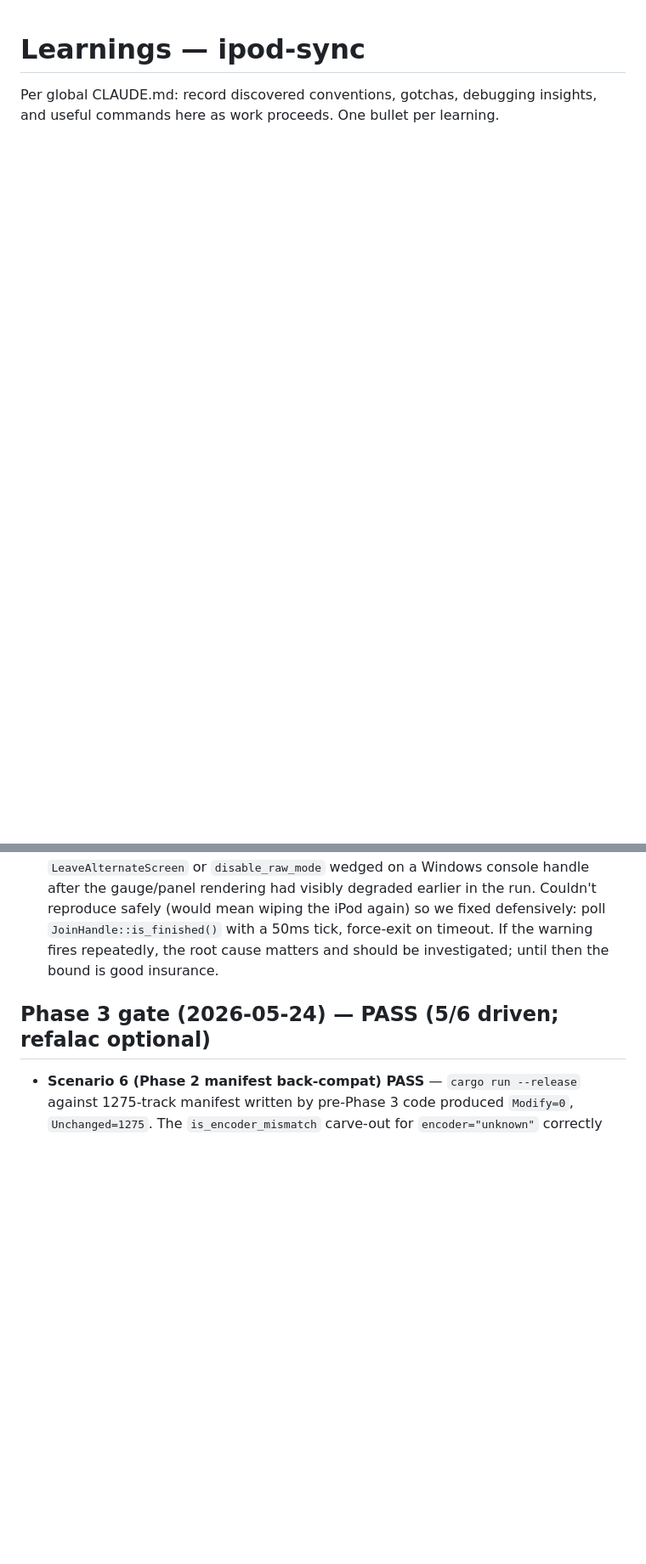
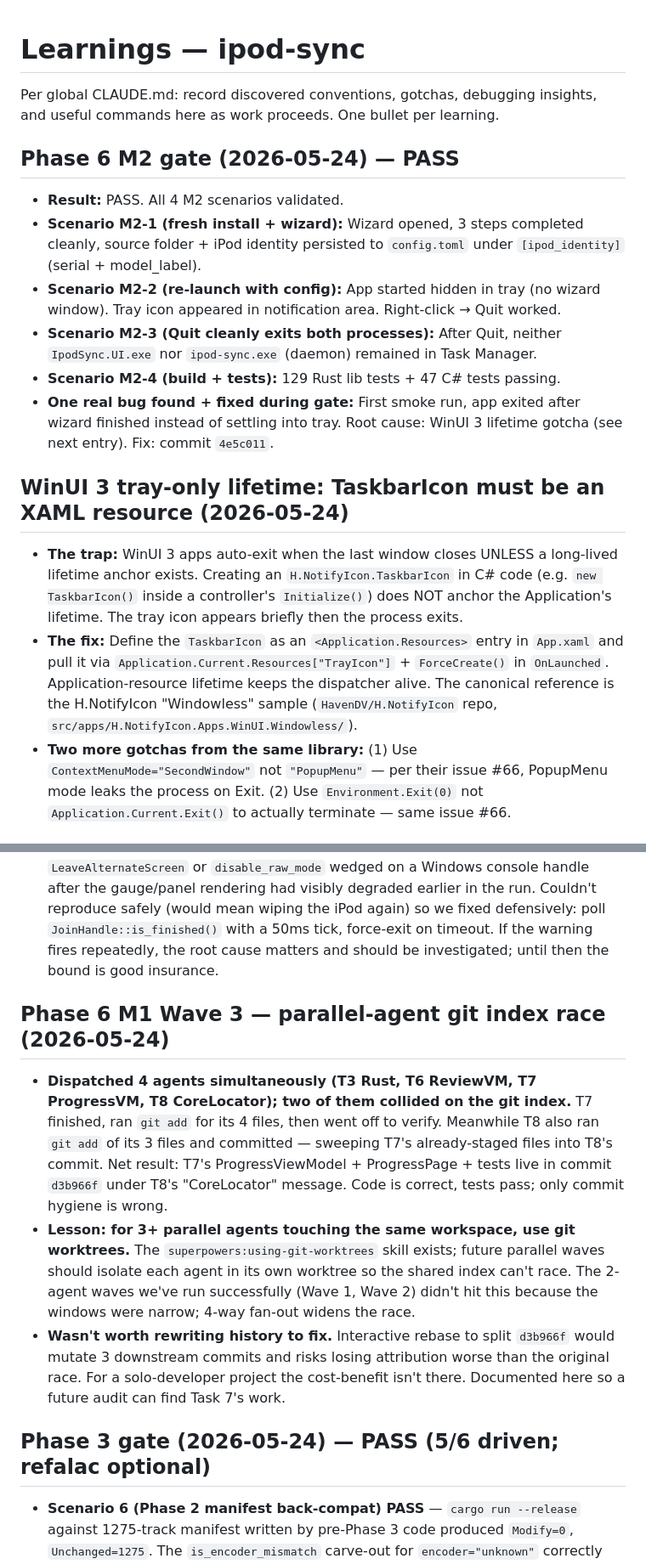
Before and after one commit to itsmichaelwest/classick, a Markdown page: LEARNINGS.md, 2 parts joined by grey strips. Shown at 85% size. GitHub-like rendering; blank space fills up the shorter version.

Commit message:
docs: Phase 6 M2 gate PASS + WinUI 3 tray-lifetime learning

```diff
--- a/LEARNINGS.md
+++ b/LEARNINGS.md
@@ -2,3 +2,18 @@
 
 Per global CLAUDE.md: record discovered conventions, gotchas, debugging insights, and useful commands here as work proceeds. One bullet per learning.
 
+## Phase 6 M2 gate (2026-05-24) — PASS
+
+- **Result:** PASS. All 4 M2 scenarios validated.
+- **Scenario M2-1 (fresh install + wizard):** Wizard opened, 3 steps completed cleanly, source folder + iPod identity persisted to `config.toml` under `[ipod_identity]` (serial + model_label).
+- **Scenario M2-2 (re-launch with config):** App started hidden in tray (no wizard window). Tray icon appeared in notification area. Right-click → Quit worked.
+- **Scenario M2-3 (Quit cleanly exits both processes):** After Quit, neither `IpodSync.UI.exe` nor `ipod-sync.exe` (daemon) remained in Task Manager.
+- **Scenario M2-4 (build + tests):** 129 Rust lib tests + 47 C# tests passing.
+- **One real bug found + fixed during gate:** First smoke run, app exited after wizard finished instead of settling into tray. Root cause: WinUI 3 lifetime gotcha (see next entry). Fix: commit `4e5c011`.
+
+## WinUI 3 tray-only lifetime: TaskbarIcon must be an XAML resource (2026-05-24)
+
+- **The trap:** WinUI 3 apps auto-exit when the last window closes UNLESS a long-lived lifetime anchor exists. Creating an `H.NotifyIcon.TaskbarIcon` in C# code (e.g. `new TaskbarIcon()` inside a controller's `Initialize()`) does NOT anchor the Application's lifetime. The tray icon appears briefly then the process exits.
+- **The fix:** Define the `TaskbarIcon` as an `<Application.Resources>` entry in `App.xaml` and pull it via `Application.Current.Resources["TrayIcon"]` + `ForceCreate()` in `OnLaunched`. Application-resource lifetime keeps the dispatcher alive. The canonical reference is the H.NotifyIcon "Windowless" sample (`HavenDV/H.NotifyIcon` repo, `src/apps/H.NotifyIcon.Apps.WinUI.Windowless/`).
+- **Two more gotchas from the same library:** (1) Use `ContextMenuMode="SecondWindow"` not `"PopupMenu"` — per their issue #66, PopupMenu mode leaks the process on Exit. (2) Use `Environment.Exit(0)` not `Application.Current.Exit()` to actually terminate — same issue #66.
+
@@ -5,6 +35,12 @@ Per global CLAUDE.md: record discovered conventions, gotchas, debugging insights
 ## TUI thread join: bounded-time + force-exit (2026-05-24)
 
 - **`Progress::finish` now has a 5-second join deadline.** If the TUI thread doesn't reach a terminal state within that window after we send `ProgressEvent::Finish`, we `eprintln!` a warning and `std::process::exit(2)` instead of waiting forever. Driver: Phase 3.z Gate Scenario 5 produced a 2-hour zombie process (PID 39196, 60s CPU = idle, responsive but no window). The catastrophic 1275-remove apply loop completed, but the TUI thread never returned. Most likely crossterm's `LeaveAlternateScreen` or `disable_raw_mode` wedged on a Windows console handle after the gauge/panel rendering had visibly degraded earlier in the run. Couldn't reproduce safely (would mean wiping the iPod again) so we fixed defensively: poll `JoinHandle::is_finished()` with a 50ms tick, force-exit on timeout. If the warning fires repeatedly, the root cause matters and should be investigated; until then the bound is good insurance.
+
+## Phase 6 M1 Wave 3 — parallel-agent git index race (2026-05-24)
+
+- **Dispatched 4 agents simultaneously (T3 Rust, T6 ReviewVM, T7 ProgressVM, T8 CoreLocator); two of them collided on the git index.** T7 finished, ran `git add` for its 4 files, then went off to verify. Meanwhile T8 also ran `git add` of its 3 files and committed — sweeping T7's already-staged files into T8's commit. Net result: T7's ProgressViewModel + ProgressPage + tests live in commit `d3b966f` under T8's "CoreLocator" message. Code is correct, tests pass; only commit hygiene is wrong.
+- **Lesson: for 3+ parallel agents touching the same workspace, use git worktrees.** The `superpowers:using-git-worktrees` skill exists; future parallel waves should isolate each agent in its own worktree so the shared index can't race. The 2-agent waves we've run successfully (Wave 1, Wave 2) didn't hit this because the windows were narrow; 4-way fan-out widens the race.
+- **Wasn't worth rewriting history to fix.** Interactive rebase to split `d3b966f` would mutate 3 downstream commits and risks losing attribution worse than the original race. For a solo-developer project the cost-benefit isn't there. Documented here so a future audit can find Task 7's work.
 
 ## Phase 3 gate (2026-05-24) — PASS (5/6 driven; refalac optional)
 
```
Also changed, not shown: other parts of LEARNINGS.md (+15 -0 lines).
